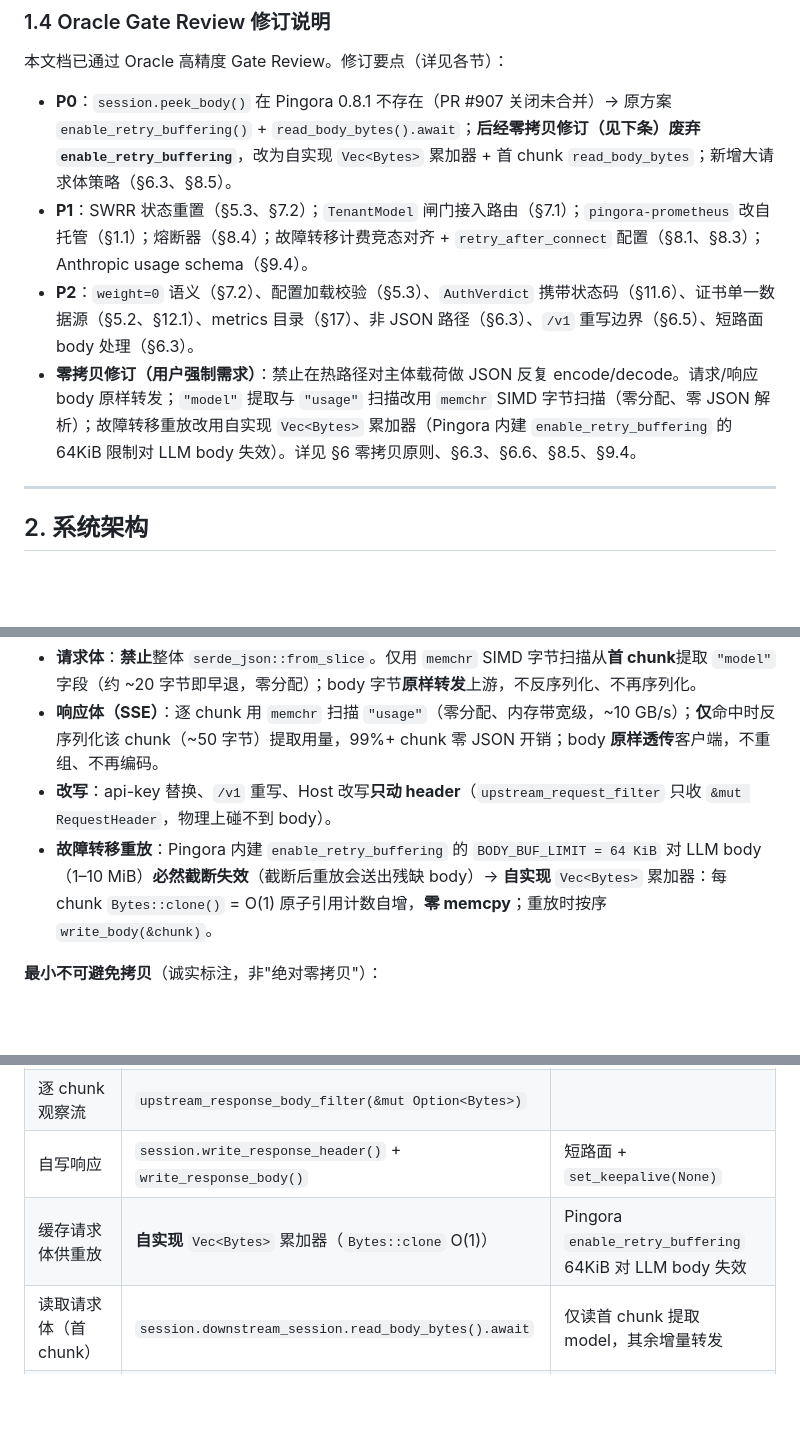
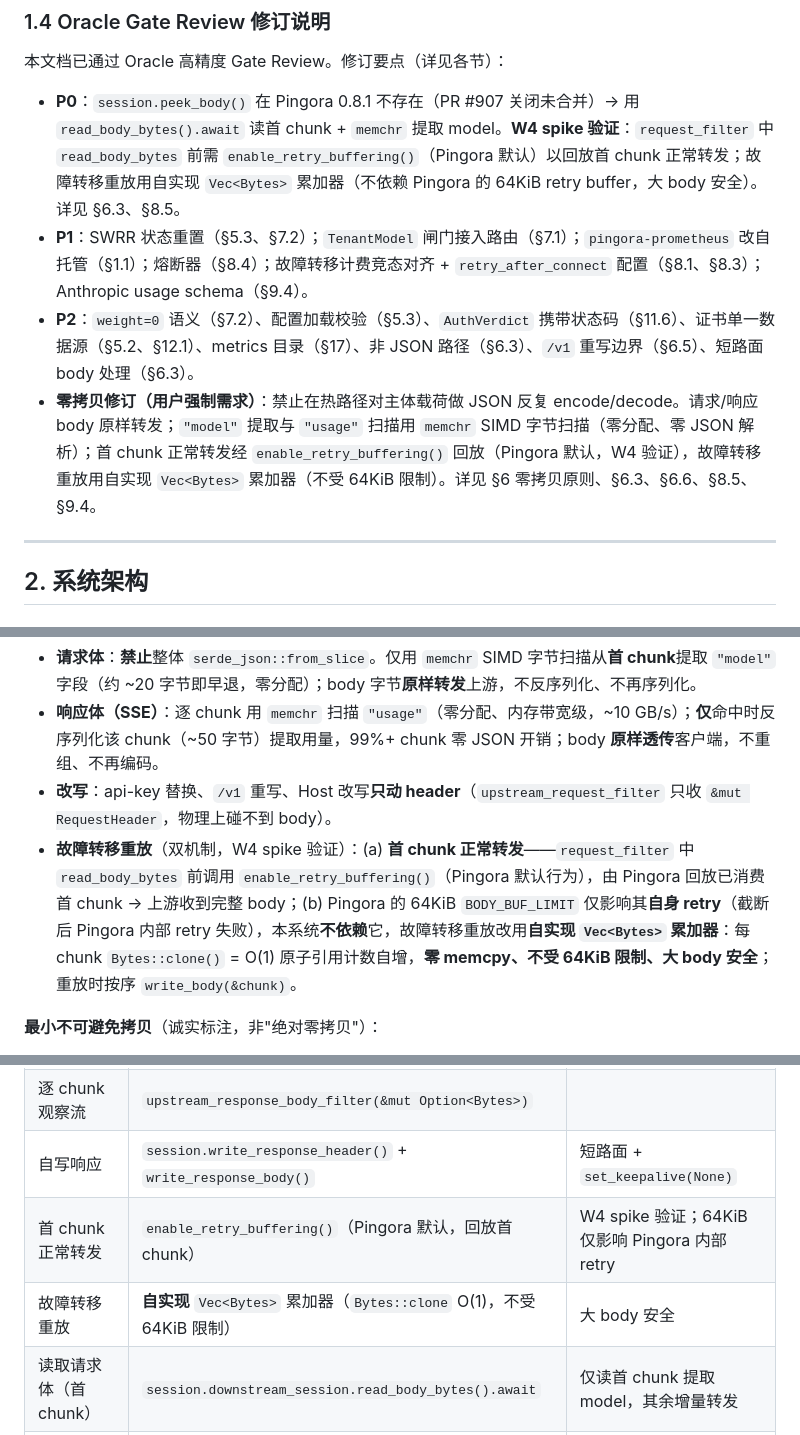
Before and after one commit to ipconfiger/hydra, a Markdown page: docs/design.md, 3 parts joined by grey strips. Rendered like a GitHub page; blank space fills up the shorter version.

Commit message:
docs: align enable_retry_buffering mechanism with validated W4 spike (used for first-chunk forward; Vec<Bytes> for failover replay)

```diff
--- a/docs/design.md
+++ b/docs/design.md
@@ -85,10 +85,10 @@
 
 本文档已通过 Oracle 高精度 Gate Review。修订要点（详见各节）：
 
-- **P0**：`session.peek_body()` 在 Pingora 0.8.1 不存在（PR #907 关闭未合并）→ 原方案 `enable_retry_buffering()` + `read_body_bytes().await`；**后经零拷贝修订（见下条）废弃 `enable_retry_buffering`**，改为自实现 `Vec<Bytes>` 累加器 + 首 chunk `read_body_bytes`；新增大请求体策略（§6.3、§8.5）。
+- **P0**：`session.peek_body()` 在 Pingora 0.8.1 不存在（PR #907 关闭未合并）→ 用 `read_body_bytes().await` 读首 chunk + `memchr` 提取 model。**W4 spike 验证**：`request_filter` 中 `read_body_bytes` 前需 `enable_retry_buffering()`（Pingora 默认）以回放首 chunk 正常转发；故障转移重放用自实现 `Vec<Bytes>` 累加器（不依赖 Pingora 的 64KiB retry buffer，大 body 安全）。详见 §6.3、§8.5。
 - **P1**：SWRR 状态重置（§5.3、§7.2）；`TenantModel` 闸门接入路由（§7.1）；`pingora-prometheus` 改自托管（§1.1）；熔断器（§8.4）；故障转移计费竞态对齐 + `retry_after_connect` 配置（§8.1、§8.3）；Anthropic usage schema（§9.4）。
 - **P2**：`weight=0` 语义（§7.2）、配置加载校验（§5.3）、`AuthVerdict` 携带状态码（§11.6）、证书单一数据源（§5.2、§12.1）、metrics 目录（§17）、非 JSON 路径（§6.3）、`/v1` 重写边界（§6.5）、短路面 body 处理（§6.3）。
-- **零拷贝修订（用户强制需求）**：禁止在热路径对主体载荷做 JSON 反复 encode/decode。请求/响应 body 原样转发；`"model"` 提取与 `"usage"` 扫描改用 `memchr` SIMD 字节扫描（零分配、零 JSON 解析）；故障转移重放改用自实现 `Vec<Bytes>` 累加器（Pingora 内建 `enable_retry_buffering` 的 64KiB 限制对 LLM body 失效）。详见 §6 零拷贝原则、§6.3、§6.6、§8.5、§9.4。
+- **零拷贝修订（用户强制需求）**：禁止在热路径对主体载荷做 JSON 反复 encode/decode。请求/响应 body 原样转发；`"model"` 提取与 `"usage"` 扫描用 `memchr` SIMD 字节扫描（零分配、零 JSON 解析）；首 chunk 正常转发经 `enable_retry_buffering()` 回放（Pingora 默认，W4 验证），故障转移重放用自实现 `Vec<Bytes>` 累加器（不受 64KiB 限制）。详见 §6 零拷贝原则、§6.3、§6.6、§8.5、§9.4。
 
 ---
 
@@ -478,7 +478,7 @@ impl ConfigStore {
 - **请求体**：**禁止**整体 `serde_json::from_slice`。仅用 `memchr` SIMD 字节扫描从**首 chunk**提取 `"model"` 字段（约 ~20 字节即早退，零分配）；body 字节**原样转发**上游，不反序列化、不再序列化。
 - **响应体（SSE）**：逐 chunk 用 `memchr` 扫描 `"usage"`（零分配、内存带宽级，~10 GB/s）；**仅**命中时反序列化该 chunk（~50 字节）提取用量，99%+ chunk 零 JSON 开销；body **原样透传**客户端，不重组、不再编码。
 - **改写**：api-key 替换、`/v1` 重写、Host 改写**只动 header**（`upstream_request_filter` 只收 `&mut RequestHeader`，物理上碰不到 body）。
-- **故障转移重放**：Pingora 内建 `enable_retry_buffering` 的 `BODY_BUF_LIMIT = 64 KiB` 对 LLM body（1–10 MiB）**必然截断失效**（截断后重放会送出残缺 body）→ **自实现** `Vec<Bytes>` 累加器：每 chunk `Bytes::clone()` = O(1) 原子引用计数自增，**零 memcpy**；重放时按序 `write_body(&chunk)`。
+- **故障转移重放**（双机制，W4 spike 验证）：(a) **首 chunk 正常转发**——`request_filter` 中 `read_body_bytes` 前调用 `enable_retry_buffering()`（Pingora 默认行为），由 Pingora 回放已消费首 chunk → 上游收到完整 body；(b) Pingora 的 64KiB `BODY_BUF_LIMIT` 仅影响其**自身 retry**（截断后 Pingora 内部 retry 失败），本系统**不依赖**它，故障转移重放改用**自实现 `Vec<Bytes>` 累加器**：每 chunk `Bytes::clone()` = O(1) 原子引用计数自增，**零 memcpy、不受 64KiB 限制、大 body 安全**；重放时按序 `write_body(&chunk)`。
 
 **最小不可避免拷贝**（诚实标注，非"绝对零拷贝"）：
 
@@ -1423,7 +1423,8 @@ PRAGMA mmap_size = 134217728;
 | 改写请求头 | `upstream_request_filter(&mut RequestHeader)` | |
 | 逐 chunk 观察流 | `upstream_response_body_filter(&mut Option<Bytes>)` | |
 | 自写响应 | `session.write_response_header()` + `write_response_body()` | 短路面 + `set_keepalive(None)` |
-| 缓存请求体供重放 | **自实现** `Vec<Bytes>` 累加器（`Bytes::clone` O(1)） | Pingora `enable_retry_buffering` 64KiB 对 LLM body 失效 |
+| 首 chunk 正常转发 | `enable_retry_buffering()`（Pingora 默认，回放首 chunk） | W4 spike 验证；64KiB 仅影响 Pingora 内部 retry |
+| 故障转移重放 | **自实现** `Vec<Bytes>` 累加器（`Bytes::clone` O(1)，不受 64KiB 限制） | 大 body 安全 |
 | 读取请求体（首 chunk） | `session.downstream_session.read_body_bytes().await` | 仅读首 chunk 提取 model，其余增量转发 |
 | 零拷贝元数据提取 | `memchr::memmem::find(&[u8], needle)` | SIMD、零分配；扫描 model/usage |
 | 加权 RR | 自实现 SWRR | 内建 LB 无权重 |
```
Also changed, not shown: other parts of docs/design.md (+4 -4 lines), docs/dev-plan.md (+3 -3 lines), docs/waves/wave-4-proxy-shell.md (+2 -2 lines).
